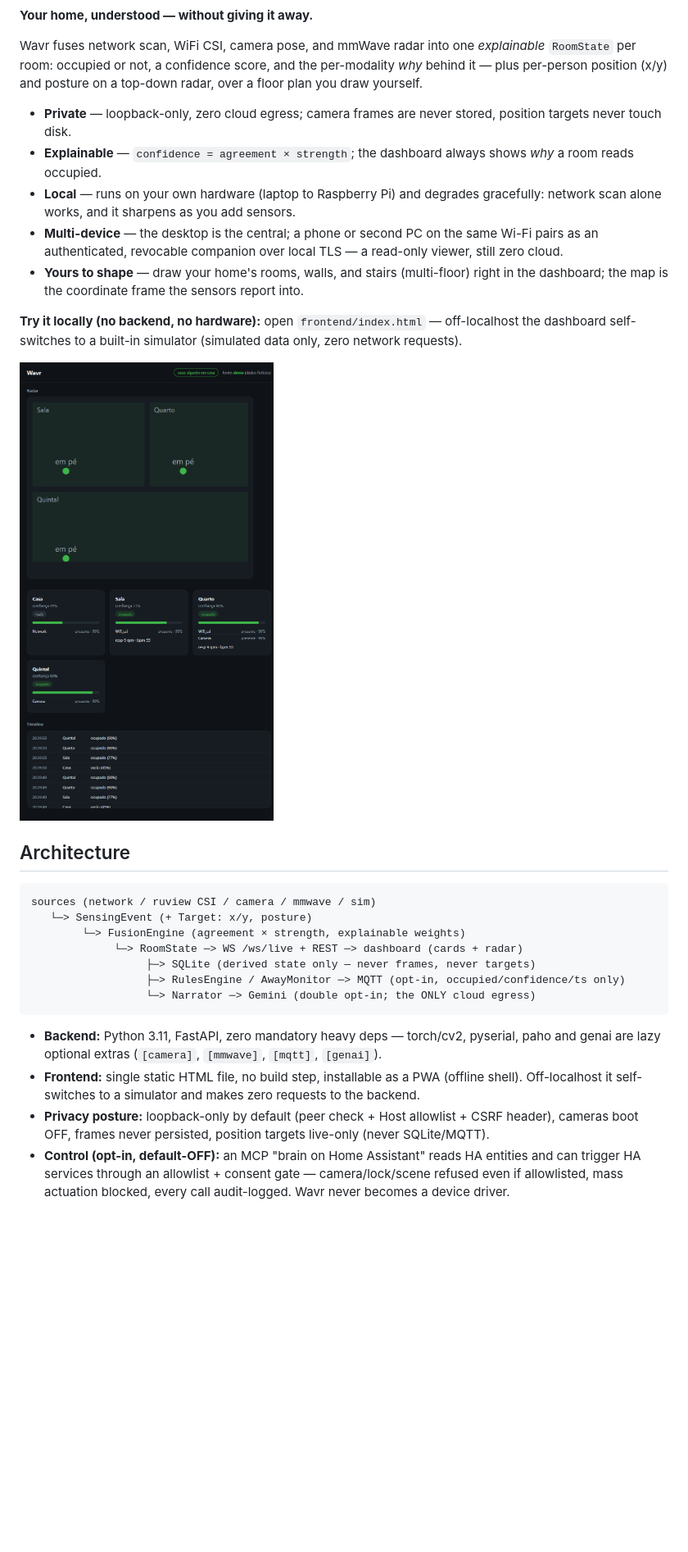
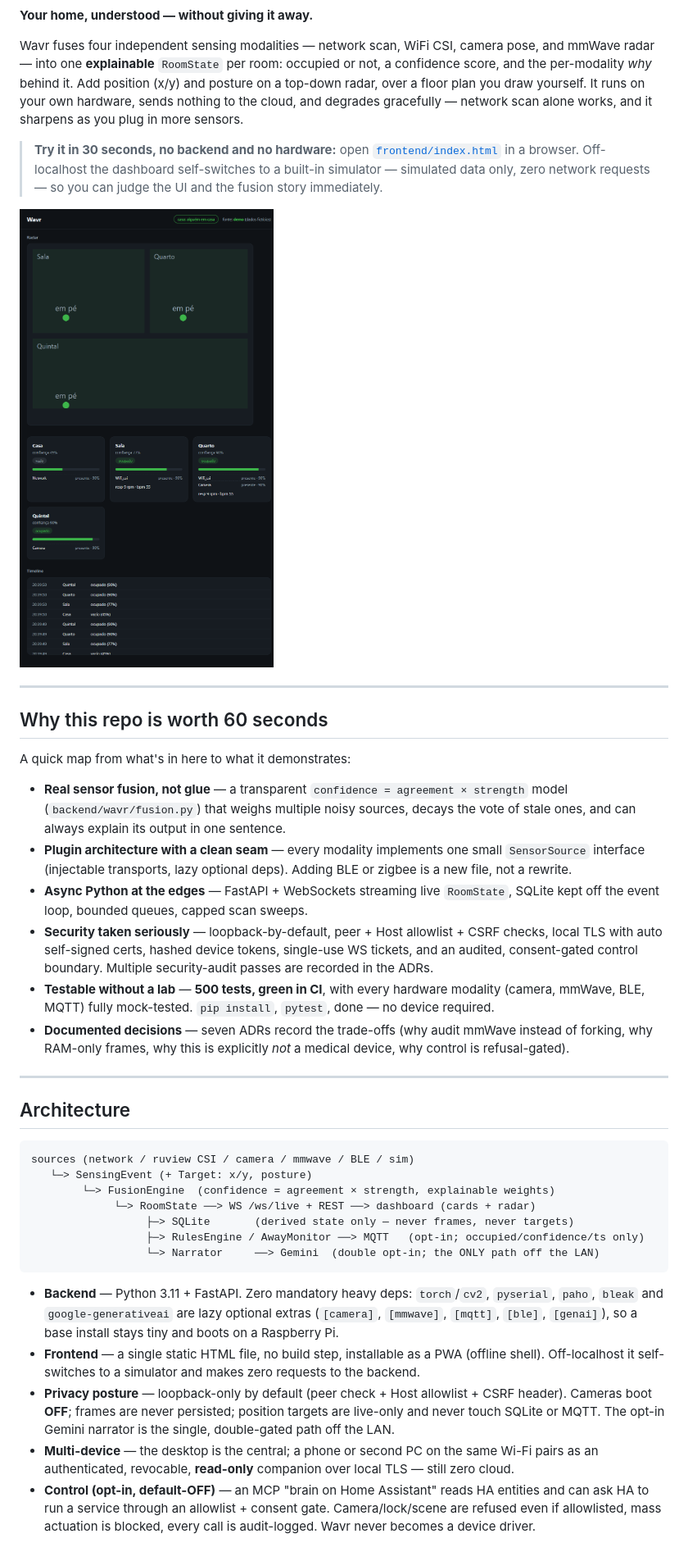
Before and after one commit to augbastos/wavr, a Markdown page: README.md, the part around one of its changes. Shown at 82% size. GitHub-like rendering; blank space fills up the shorter version.

````diff
--- a/README.md
+++ b/README.md
@@ -5,40 +7,66 @@
 
 **Your home, understood — without giving it away.**
 
-Wavr fuses network scan, WiFi CSI, camera pose, and mmWave radar into one *explainable* `RoomState`
-per room: occupied or not, a confidence score, and the per-modality *why* behind it — plus per-person
-position (x/y) and posture on a top-down radar, over a floor plan you draw yourself.
+Wavr fuses four independent sensing modalities — network scan, WiFi CSI, camera pose, and mmWave
+radar — into one **explainable** `RoomState` per room: occupied or not, a confidence score, and the
+per-modality *why* behind it. Add position (x/y) and posture on a top-down radar, over a floor plan
+you draw yourself. It runs on your own hardware, sends nothing to the cloud, and degrades
+gracefully — network scan alone works, and it sharpens as you plug in more sensors.
 
-- **Private** — loopback-only, zero cloud egress; camera frames are never stored, position targets never touch disk.
-- **Explainable** — `confidence = agreement × strength`; the dashboard always shows *why* a room reads occupied.
-- **Local** — runs on your own hardware (laptop to Raspberry Pi) and degrades gracefully: network scan alone works, and it sharpens as you add sensors.
-- **Multi-device** — the desktop is the central; a phone or second PC on the same Wi-Fi pairs as an authenticated, revocable companion over local TLS — a read-only viewer, still zero cloud.
-- **Yours to shape** — draw your home's rooms, walls, and stairs (multi-floor) right in the dashboard; the map is the coordinate frame the sensors report into.
+> **Try it in 30 seconds, no backend and no hardware:** open [`frontend/index.html`](frontend/index.html)
+> in a browser. Off-localhost the dashboard self-switches to a built-in simulator — simulated data
+> only, zero network requests — so you can judge the UI and the fusion story immediately.
 
-**Try it locally (no backend, no hardware):** open `frontend/index.html` — off-localhost the
-dashboard self-switches to a built-in simulator (simulated data only, zero network requests).
+![Wavr dashboard — position radar with posture labels, explainable per-room fusion, and a live timeline](docs/img/demo.png)
 
-![Wavr dashboard — position radar with posture labels, explainable per-room fusion, timeline](docs/img/demo.png)
+---
+
+## Why this repo is worth 60 seconds
+
+A quick map from what's in here to what it demonstrates:
+
+- **Real sensor fusion, not glue** — a transparent `confidence = agreement × strength` model
+  (`backend/wavr/fusion.py`) that weighs multiple noisy sources, decays the vote of stale ones, and
+  can always explain its output in one sentence.
+- **Plugin architecture with a clean seam** — every modality implements one small `SensorSource`
+  interface (injectable transports, lazy optional deps). Adding BLE or zigbee is a new file, not a
+  rewrite.
+- **Async Python at the edges** — FastAPI + WebSockets streaming live `RoomState`, SQLite kept off
+  the event loop, bounded queues, capped scan sweeps.
+- **Security taken seriously** — loopback-by-default, peer + Host allowlist + CSRF checks, local TLS
+  with auto self-signed certs, hashed device tokens, single-use WS tickets, and an audited,
+  consent-gated control boundary. Multiple security-audit passes are recorded in the ADRs.
+- **Testable without a lab** — **500 tests, green in CI**, with every hardware modality
+  (camera, mmWave, BLE, MQTT) fully mock-tested. `pip install`, `pytest`, done — no device required.
+- **Documented decisions** — seven ADRs record the trade-offs (why audit mmWave instead of forking,
+  why RAM-only frames, why this is explicitly *not* a medical device, why control is refusal-gated).
+
+---
 
 ## Architecture
 
 ```
-sources (network / ruview CSI / camera / mmwave / sim)
+sources (network / ruview CSI / camera / mmwave / BLE / sim)
    └─> SensingEvent (+ Target: x/y, posture)
-        └─> FusionEngine (agreement × strength, explainable weights)
-             └─> RoomState ─> WS /ws/live + REST ─> dashboard (cards + radar)
-                  ├─> SQLite (derived state only — never frames, never targets)
-                  ├─> RulesEngine / AwayMonitor ─> MQTT (opt-in, occupied/confidence/ts only)
-                  └─> Narrator ─> Gemini (double opt-in; the ONLY cloud egress)
+        └─> FusionEngine  (confidence = agreement × strength, explainable weights)
+             └─> RoomState ──> WS /ws/live + REST ──> dashboard (cards + radar)
+                  ├─> SQLite       (derived state only — never frames, never targets)
+                  ├─> RulesEngine / AwayMonitor ──> MQTT   (opt-in; occupied/confidence/ts only)
+                  └─> Narrator     ──> Gemini  (double opt-in; the ONLY path off the LAN)
 ```
 
-- **Backend:** Python 3.11, FastAPI, zero mandatory heavy deps — torch/cv2, pyserial, paho and
-  genai are lazy optional extras (`[camera]`, `[mmwave]`, `[mqtt]`, `[genai]`).
-- **Frontend:** single static HTML file, no build step, installable as a PWA (offline shell).
+- **Backend** — Python 3.11 + FastAPI. Zero mandatory heavy deps: `torch`/`cv2`, `pyserial`, `paho`,
+  `bleak` and `google-generativeai` are lazy optional extras (`[camera]`, `[mmwave]`, `[mqtt]`,
+  `[ble]`, `[genai]`), so a base install stays tiny and boots on a Raspberry Pi.
+- **Frontend** — a single static HTML file, no build step, installable as a PWA (offline shell).
   Off-localhost it self-switches to a simulator and makes zero requests to the backend.
-- **Privacy posture:** loopback-only by default (peer check + Host allowlist + CSRF header),
-  cameras boot OFF, frames never persisted, position targets live-only (never SQLite/MQTT).
-- **Control (opt-in, default-OFF):** an MCP "brain on Home Assistant" reads HA entities and can
-  trigger HA services through an allowlist + consent gate — camera/lock/scene refused even if
-  allowlisted, mass actuation blocked, every call audit-logged. Wavr never becomes a device driver.
+- <a id="privacy-posture"></a>**Privacy posture** — loopback-only by default (peer check + Host
+  allowlist + CSRF header). Cameras boot **OFF**; frames are never persisted; position targets are
+  live-only and never touch SQLite or MQTT. The opt-in Gemini narrator is the single, double-gated
+  path off the LAN.
+- **Multi-device** — the desktop is the central; a phone or second PC on the same Wi-Fi pairs as an
+  authenticated, revocable, **read-only** companion over local TLS — still zero cloud.
+- **Control (opt-in, default-OFF)** — an MCP "brain on Home Assistant" reads HA entities and can ask
+  HA to run a service through an allowlist + consent gate. Camera/lock/scene are refused even if
+  allowlisted, mass actuation is blocked, every call is audit-logged. Wavr never becomes a device driver.
 
````
Also changed, not shown: other parts of README.md (+75 -42 lines).
